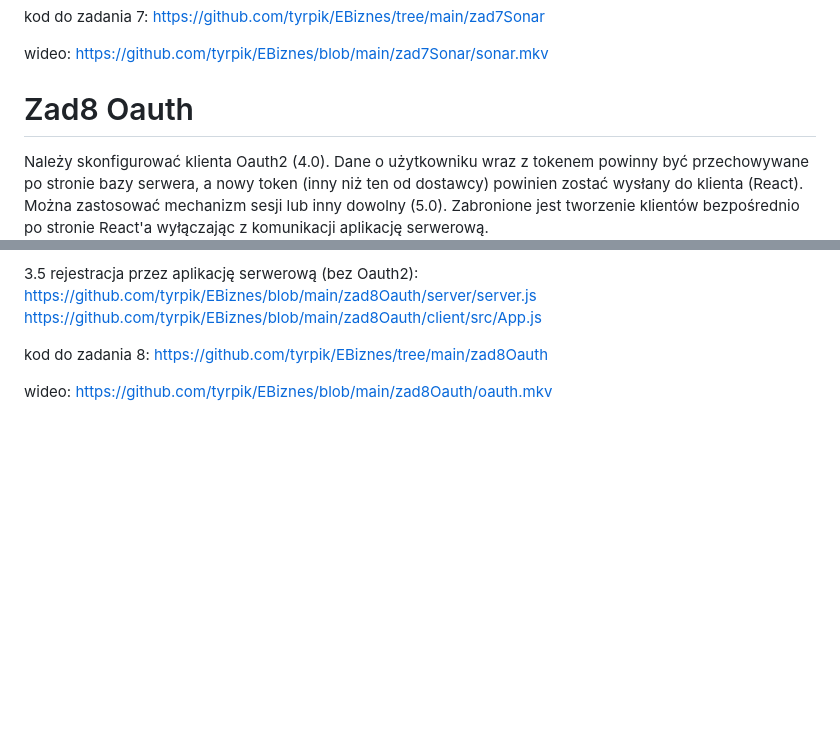
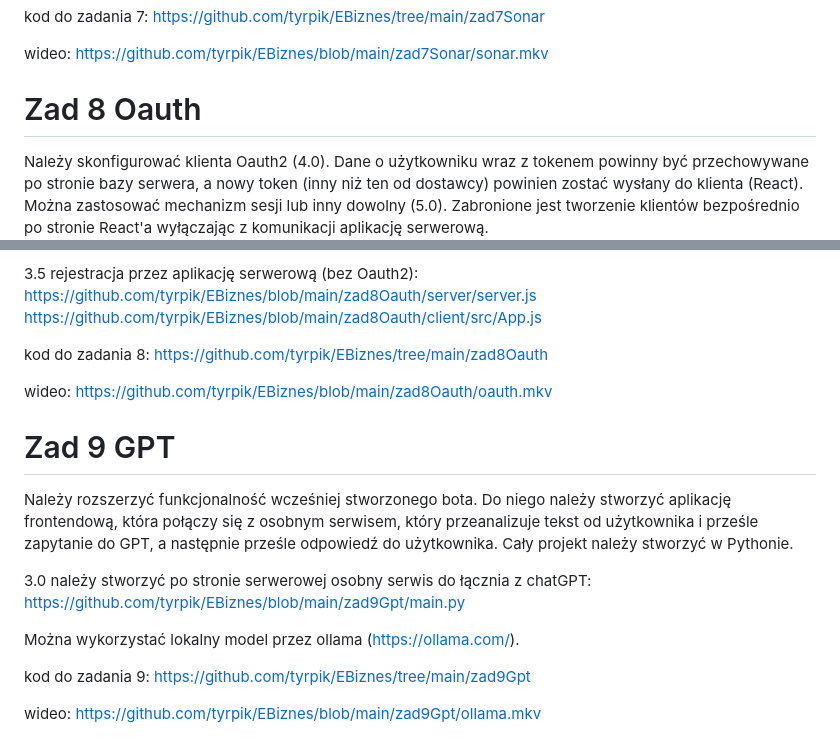
Before and after one commit to tyrpik/EBiznes, a Markdown page: README.md, 2 parts joined by grey strips. GitHub-like rendering; blank space fills up the shorter version.

```diff
--- a/README.md
+++ b/README.md
@@ -115,7 +115,7 @@ kod do zadania 7: https://github.com/tyrpik/EBiznes/tree/main/zad7Sonar
 
 wideo: https://github.com/tyrpik/EBiznes/blob/main/zad7Sonar/sonar.mkv
 
-# Zad8 Oauth
+# Zad 8 Oauth
 Należy skonfigurować klienta Oauth2 (4.0). Dane o użytkowniku wraz z
 tokenem powinny być przechowywane po stronie bazy serwera, a nowy
 token (inny niż ten od dostawcy) powinien zostać wysłany do klienta
@@ -133,3 +133,19 @@ uri)-react.
 kod do zadania 8: https://github.com/tyrpik/EBiznes/tree/main/zad8Oauth
 
 wideo: https://github.com/tyrpik/EBiznes/blob/main/zad8Oauth/oauth.mkv
+
+# Zad 9 GPT
+Należy rozszerzyć funkcjonalność wcześniej stworzonego bota. Do niego
+należy stworzyć aplikację frontendową, która połączy się z osobnym
+serwisem, który przeanalizuje tekst od użytkownika i prześle zapytanie
+do GPT, a następnie prześle odpowiedź do użytkownika. Cały projekt
+należy stworzyć w Pythonie.
+
+3.0 należy stworzyć po stronie serwerowej osobny serwis do łącznia z
+chatGPT: https://github.com/tyrpik/EBiznes/blob/main/zad9Gpt/main.py
+
+Można wykorzystać lokalny model przez ollama (https://ollama.com/).
+
+kod do zadania 9: https://github.com/tyrpik/EBiznes/tree/main/zad9Gpt
+
+wideo: https://github.com/tyrpik/EBiznes/blob/main/zad9Gpt/ollama.mkv
```
